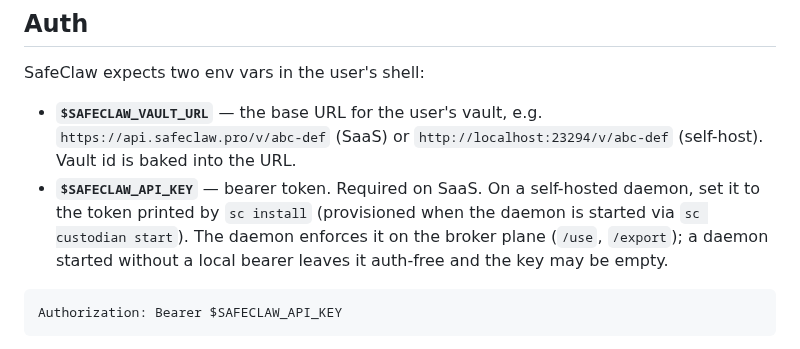
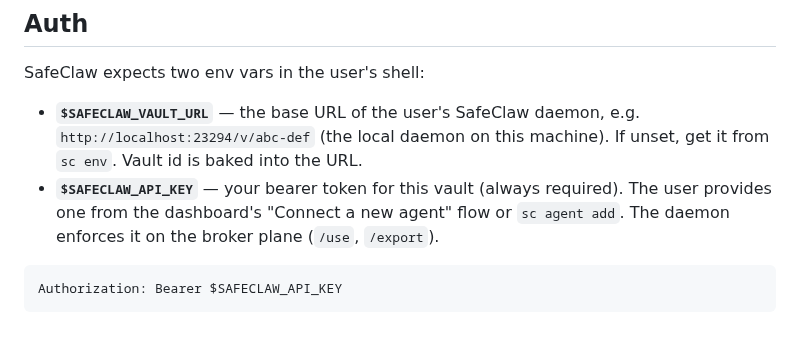
Before and after one commit to SafeClaw-OSS/safeclaw, a Markdown page: static/safeclaw-skill.md, the part around the change. Rendered like a GitHub page.

Commit message:
docs(skill): fix stale Auth section (SAFECLAW_API_KEY always required)
The in-repo / binary-embedded skill still said the key was optional / 'auth-free
self-host' and pointed at the removed `sc install`. After the hash-set-only
broker, the agent key is always required (from 'Connect a new agent' / sc agent
add); VAULT_URL comes from `sc env`. This is the skill the agent reads from the
repo + localhost:23294/skill.md.

Co-Authored-By: Claude Opus 4.8 (1M context) <noreply@anthropic.com>

````diff
--- a/static/safeclaw-skill.md
+++ b/static/safeclaw-skill.md
@@ -24,16 +24,13 @@ if it isn't already running, and never rewrites config. For a SaaS vault
 
 SafeClaw expects two env vars in the user's shell:
 
-- **`$SAFECLAW_VAULT_URL`** — the base URL for the user's vault, e.g.
-  `https://api.safeclaw.pro/v/abc-def` (SaaS) or
-  `http://localhost:23294/v/abc-def` (self-host). Vault id is baked
-  into the URL.
-- **`$SAFECLAW_API_KEY`** — bearer token. Required on SaaS. On a
-  self-hosted daemon, set it to the token printed by `sc install`
-  (provisioned when the daemon is started via `sc custodian start`). The
-  daemon enforces it on the broker plane (`/use`, `/export`); a daemon
-  started without a local bearer leaves it auth-free and the key may be
-  empty.
+- **`$SAFECLAW_VAULT_URL`** — the base URL of the user's SafeClaw daemon,
+  e.g. `http://localhost:23294/v/abc-def` (the local daemon on this
+  machine). If unset, get it from `sc env`. Vault id is baked into the URL.
+- **`$SAFECLAW_API_KEY`** — your bearer token for this vault (always
+  required). The user provides one from the dashboard's "Connect a new
+  agent" flow or `sc agent add`. The daemon enforces it on the broker
+  plane (`/use`, `/export`).
 
 ```
 Authorization: Bearer $SAFECLAW_API_KEY
````
